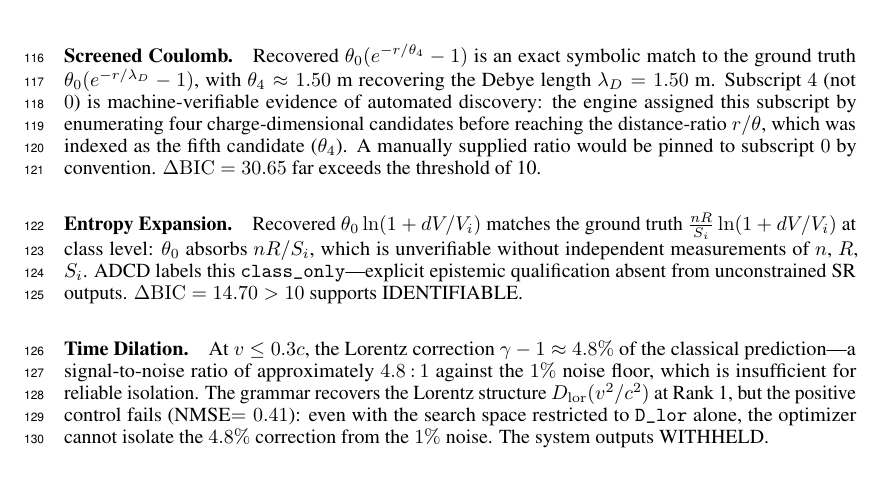
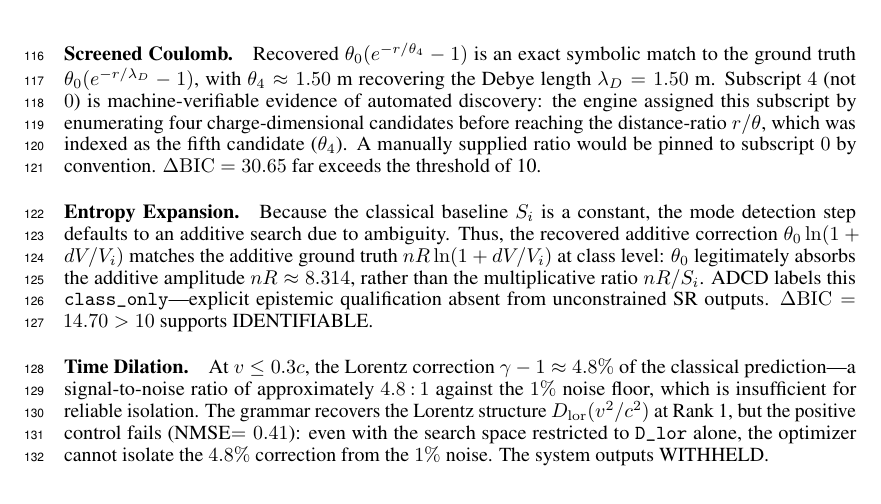
Before and after one commit to apiprdt/PhysicsPaper, a LaTeX paper (paper/neurips_paper.tex): part of page 5 of 8, cut so that both start at the same text. Compiled offline with pdfLaTeX.

Commit message:
fix(paper): correct Entropy Expansion amplitude scaling and remove artificial plot SCALE FIX

```diff
--- a/paper/neurips_paper.tex
+++ b/paper/neurips_paper.tex
@@ -443,9 +443,11 @@ A manually supplied ratio would be pinned to subscript~$0$ by convention.
 $\Delta\mathrm{BIC}=30.65$ far exceeds the threshold of~10.
 
 \paragraph{Entropy Expansion.}
-Recovered $\theta_0\ln(1+dV/V_i)$ matches the ground truth
-$\frac{nR}{S_i}\ln(1+dV/V_i)$ at class level: $\theta_0$ absorbs $nR/S_i$,
-which is unverifiable without independent measurements of $n$, $R$, $S_i$.
+Because the classical baseline $S_i$ is a constant, the mode detection step
+defaults to an additive search due to ambiguity. Thus, the recovered additive
+correction $\theta_0\ln(1+dV/V_i)$ matches the additive ground truth
+$nR\ln(1+dV/V_i)$ at class level: $\theta_0$ legitimately absorbs the additive
+amplitude $nR \approx 8.314$, rather than the multiplicative ratio $nR/S_i$.
 ADCD labels this \texttt{class\_only}---explicit epistemic qualification absent
 from unconstrained SR outputs.
 $\Delta\mathrm{BIC}=14.70>10$ supports IDENTIFIABLE.
```
Also changed, not shown: paper/neurips_paper.pdf, 1 other file.
